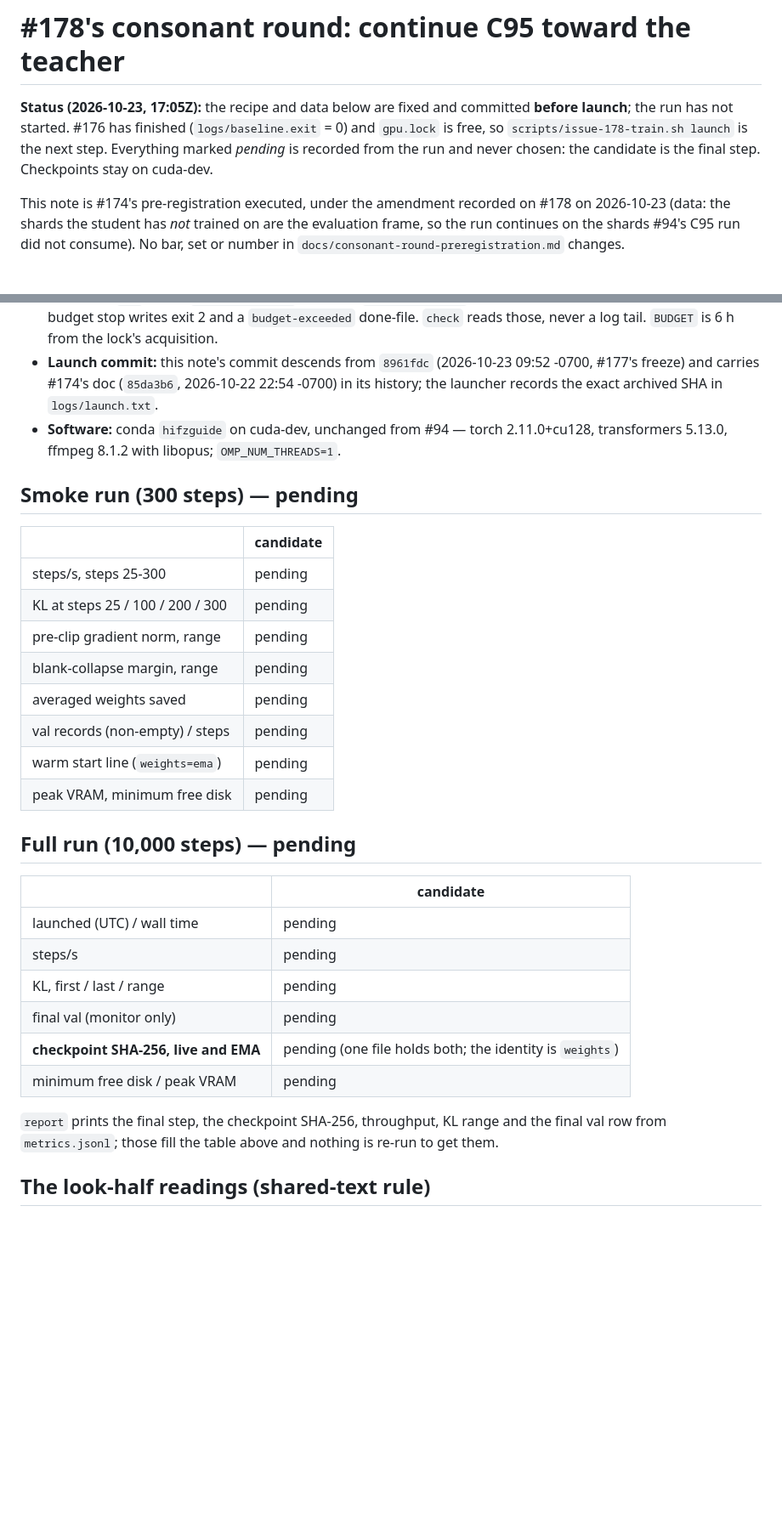
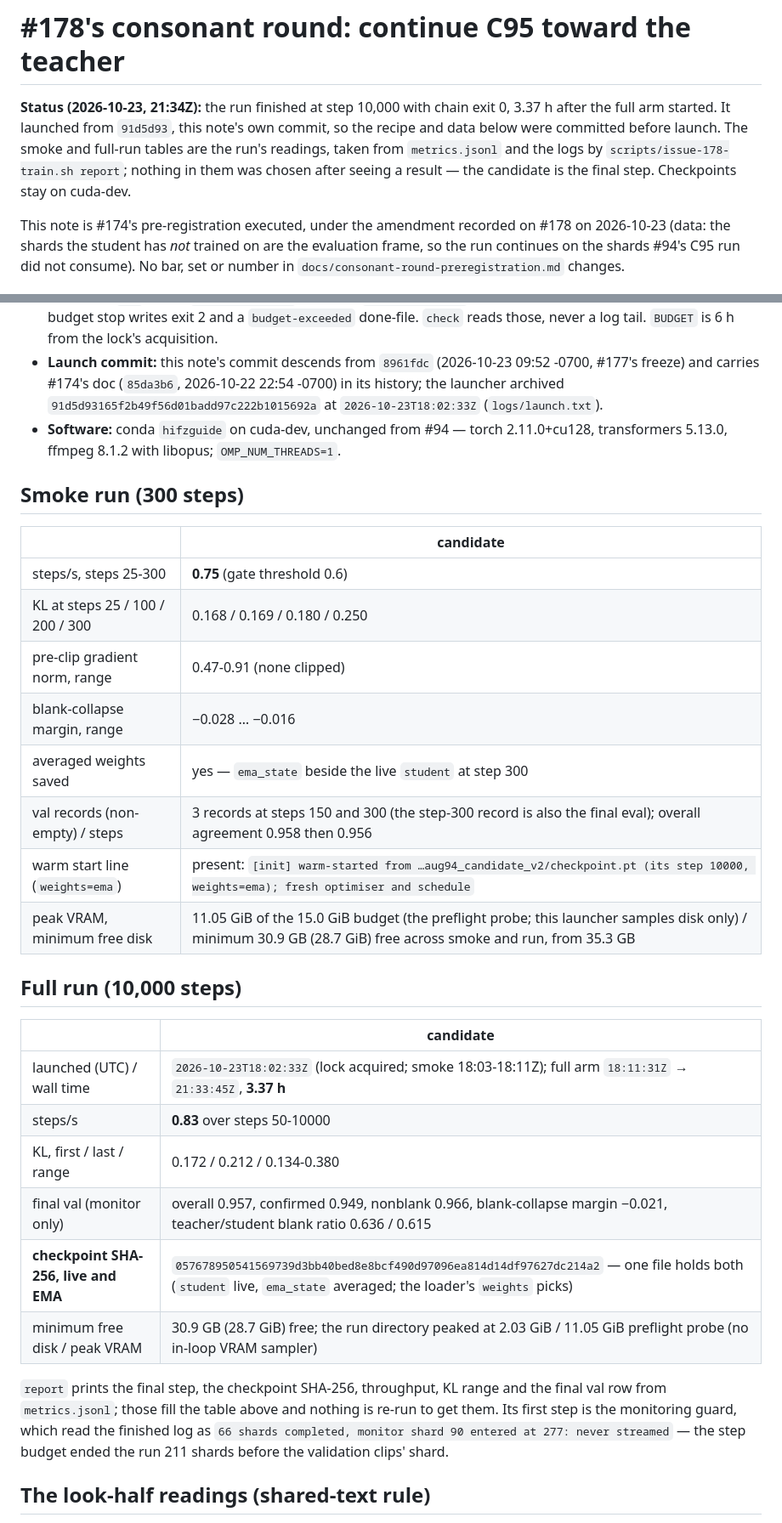
Before and after one commit to sysofwan/HifzGuide, a Markdown page: docs/consonant-round-run.md, 2 parts joined by grey strips. Shown at 85% size. Drawn GitHub-style; blank space fills up the shorter version.

Commit message:
Record the finished consonant round in the run note
The candidate ran 10,000 steps (chain exit 0, 3.37 h) from launch commit
91d5d93 and passed the monitor guard: 66 shards completed, monitor shard 90
entered at position 277 and never streamed. Fills the smoke and full-run
tables from `report`, including the final checkpoint SHA-256 (one file holds
the live and averaged weights).

Co-authored-by: DeepSeek V4 Flash (omp) <noreply@deepseek.com>

```diff
--- a/docs/consonant-round-run.md
+++ b/docs/consonant-round-run.md
@@ -1,10 +1,11 @@
 # #178's consonant round: continue C95 toward the teacher
 
-**Status (2026-10-23, 17:05Z):** the recipe and data below are fixed and committed **before
-launch**; the run has not started. #176 has finished (`logs/baseline.exit` = 0) and
-`gpu.lock` is free, so `scripts/issue-178-train.sh launch` is the next step.
-Everything marked *pending* is recorded from the run and never chosen: the candidate is the
-final step. Checkpoints stay on cuda-dev.
+**Status (2026-10-23, 21:34Z):** the run finished at step 10,000 with chain exit 0, 3.37 h
+after the full arm started. It launched from `91d5d93`, this note's own commit, so the recipe
+and data below were committed before launch. The smoke and full-run tables are the run's
+readings, taken from `metrics.jsonl` and the logs by `scripts/issue-178-train.sh report`;
+nothing in them was chosen after seeing a result — the candidate is the final step. Checkpoints
+stay on cuda-dev.
 
 This note is #174's pre-registration executed, under the amendment recorded on #178 on
 2026-10-23 (data: the shards the student has *not* trained on are the evaluation frame, so
@@ -167,36 +169,40 @@ comparable to #94's.
   `check` reads those, never a log tail. `BUDGET` is 6 h from the lock's acquisition.
 - **Launch commit:** this note's commit descends from `8961fdc` (2026-10-23 09:52 -0700, #177's
   freeze) and carries #174's doc (`85da3b6`, 2026-10-22 22:54 -0700) in its history; the
-  launcher records the exact archived SHA in `logs/launch.txt`.
+  launcher archived `91d5d93165f2b49f56d01badd97c222b1015692a` at `2026-10-23T18:02:33Z`
+  (`logs/launch.txt`).
 - **Software:** conda `hifzguide` on cuda-dev, unchanged from #94 — torch 2.11.0+cu128,
   transformers 5.13.0, ffmpeg 8.1.2 with libopus; `OMP_NUM_THREADS=1`.
 
-## Smoke run (300 steps) — pending
+## Smoke run (300 steps)
 
 | | candidate |
 |---|---|
-| steps/s, steps 25-300 | pending |
-| KL at steps 25 / 100 / 200 / 300 | pending |
-| pre-clip gradient norm, range | pending |
-| blank-collapse margin, range | pending |
-| averaged weights saved | pending |
-| val records (non-empty) / steps | pending |
-| warm start line (`weights=ema`) | pending |
-| peak VRAM, minimum free disk | pending |
+| steps/s, steps 25-300 | **0.75** (gate threshold 0.6) |
+| KL at steps 25 / 100 / 200 / 300 | 0.168 / 0.169 / 0.180 / 0.250 |
+| pre-clip gradient norm, range | 0.47-0.91 (none clipped) |
+| blank-collapse margin, range | −0.028 … −0.016 |
+| averaged weights saved | yes — `ema_state` beside the live `student` at step 300 |
+| val records (non-empty) / steps | 3 records at steps 150 and 300 (the step-300 record is also the final eval); overall agreement 0.958 then 0.956 |
+| warm start line (`weights=ema`) | present: `[init] warm-started from …aug94_candidate_v2/checkpoint.pt (its step 10000, weights=ema); fresh optimiser and schedule` |
+| peak VRAM, minimum free disk | 11.05 GiB of the 15.0 GiB budget (the preflight probe; this launcher samples disk only) / minimum 30.9 GB (28.7 GiB) free across smoke and run, from 35.3 GB |
 
-## Full run (10,000 steps) — pending
+## Full run (10,000 steps)
 
 | | candidate |
 |---|---|
-| launched (UTC) / wall time | pending |
-| steps/s | pending |
-| KL, first / last / range | pending |
-| final val (monitor only) | pending |
-| **checkpoint SHA-256, live and EMA** | pending (one file holds both; the identity is `weights`) |
-| minimum free disk / peak VRAM | pending |
+| launched (UTC) / wall time | `2026-10-23T18:02:33Z` (lock acquired; smoke 18:03-18:11Z); full arm `18:11:31Z` → `21:33:45Z`, **3.37 h** |
+| steps/s | **0.83** over steps 50-10000 |
+| KL, first / last / range | 0.172 / 0.212 / 0.134-0.380 |
+| final val (monitor only) | overall 0.957, confirmed 0.949, nonblank 0.966, blank-collapse margin −0.021, teacher/student blank ratio 0.636 / 0.615 |
+| **checkpoint SHA-256, live and EMA** | `057678950541569739d3bb40bed8e8bcf490d97096ea814d14df97627dc214a2` — one file holds both (`student` live, `ema_state` averaged; the loader's `weights` picks) |
+| minimum free disk / peak VRAM | 30.9 GB (28.7 GiB) free; the run directory peaked at 2.03 GiB / 11.05 GiB preflight probe (no in-loop VRAM sampler) |
 
 `report` prints the final step, the checkpoint SHA-256, throughput, KL range and the final val
-row from `metrics.jsonl`; those fill the table above and nothing is re-run to get them.
+row from `metrics.jsonl`; those fill the table above and nothing is re-run to get them. Its
+first step is the monitoring guard, which read the finished log as
+`66 shards completed, monitor shard 90 entered at 277: never streamed` — the step budget ended
+the run 211 shards before the validation clips' shard.
 
 ## The look-half readings (shared-text rule)
 
```
Also changed, not shown: other parts of docs/consonant-round-run.md (+5 -4 lines).
